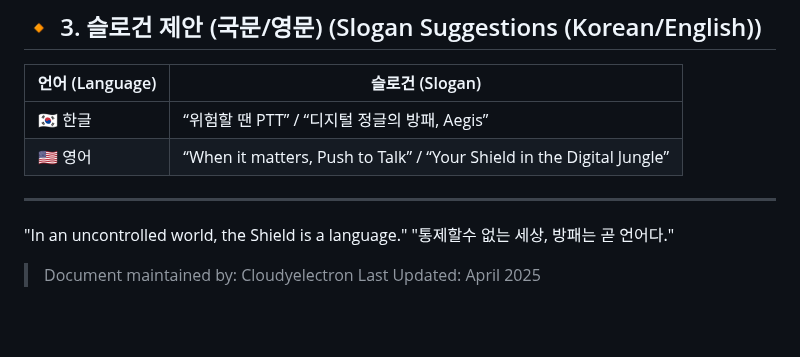
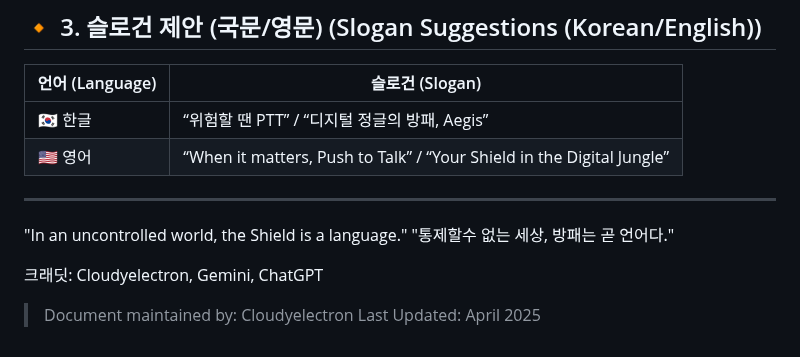
Before and after one commit to cloudyelectron/Aegis-Mobile-Project, a Markdown page: Aegis Mobile Project v1.2.md, the part around the change. Rendered like a GitHub page; blank space fills up the shorter version.

```diff
--- a/Aegis Mobile Project v1.2.md
+++ b/Aegis Mobile Project v1.2.md
@@ -738,5 +738,8 @@ Aegis OS는 러기드 폰에 최적화된, 생존과 보안 중심의 안드로
 ---
 "In an uncontrolled world, the Shield is a language."
 "통제할수 없는 세상, 방패는 곧 언어다."
+
+크래딧: Cloudyelectron, Gemini, ChatGPT
+
 > Document maintained by: Cloudyelectron
 > Last Updated: April 2025
```
